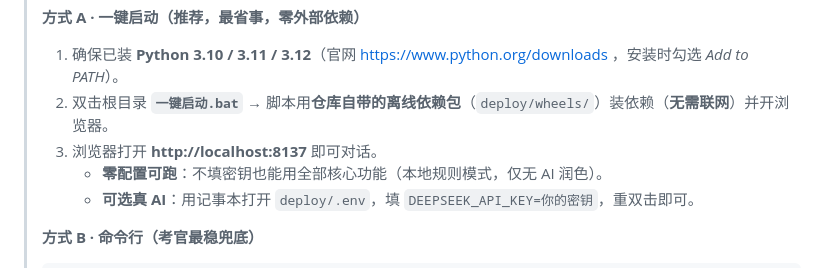
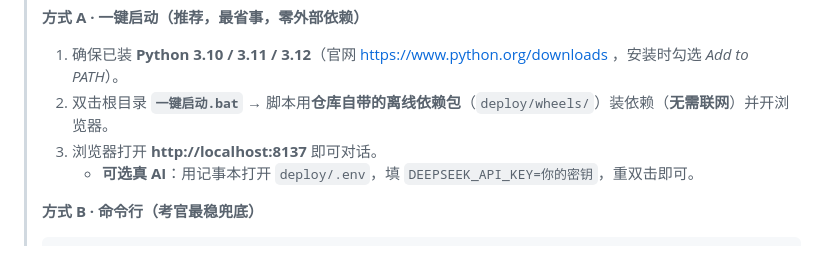
Before and after one commit to zxmku/AI-diet-advisor-contest, a Markdown page: README.md, the part around the change. Drawn GitHub-style.

```diff
--- a/README.md
+++ b/README.md
@@ -6,7 +6,6 @@
 > 1. 确保已装 **Python 3.10 / 3.11 / 3.12**（官网 https://www.python.org/downloads ，安装时勾选 *Add to PATH*）。
 > 2. 双击根目录 **`一键启动.bat`** → 脚本用**仓库自带的离线依赖包**（`deploy/wheels/`）装依赖（**无需联网**）并开浏览器。
 > 3. 浏览器打开 **http://localhost:8137** 即可对话。
->    - **零配置可跑**：不填密钥也能用全部核心功能（本地规则模式，仅无 AI 润色）。
 >    - **可选真 AI**：用记事本打开 `deploy/.env`，填 `DEEPSEEK_API_KEY=你的密钥`，重双击即可。
 >
 > **方式 B · 命令行（考官最稳兜底）**
```
